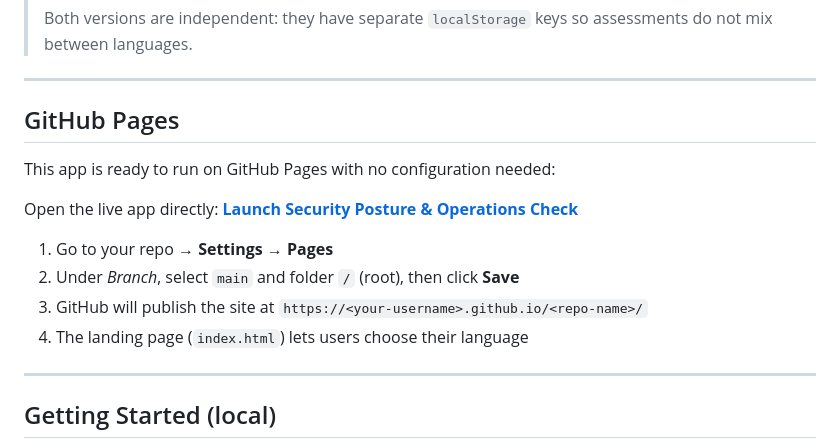
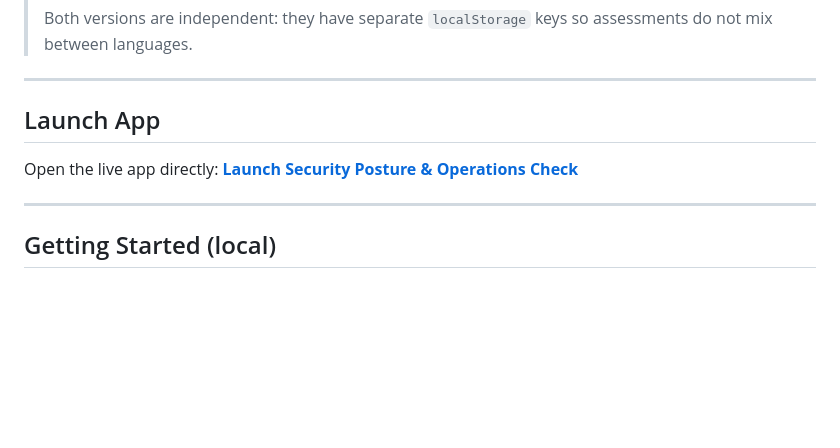
Before and after one commit to rbaar/mdc-sentinel-check, a Markdown page: README.md, the part around the change. GitHub-like rendering; blank space fills up the shorter version.

Commit message:
Simplify README launch section

```diff
--- a/README.md
+++ b/README.md
@@ -12,16 +12,9 @@ No account, no server, no installation required. Everything runs in your browser
 
 ---
 
-## GitHub Pages
-
-This app is ready to run on GitHub Pages with no configuration needed:
+## Launch App
 
 Open the live app directly: **[Launch Security Posture & Operations Check](https://rbaar.github.io/mdc-sentinel-check/)**
-
-1. Go to your repo → **Settings → Pages**
-2. Under *Branch*, select `main` and folder `/` (root), then click **Save**
-3. GitHub will publish the site at `https://<your-username>.github.io/<repo-name>/`
-4. The landing page (`index.html`) lets users choose their language
 
 ---
 
```
